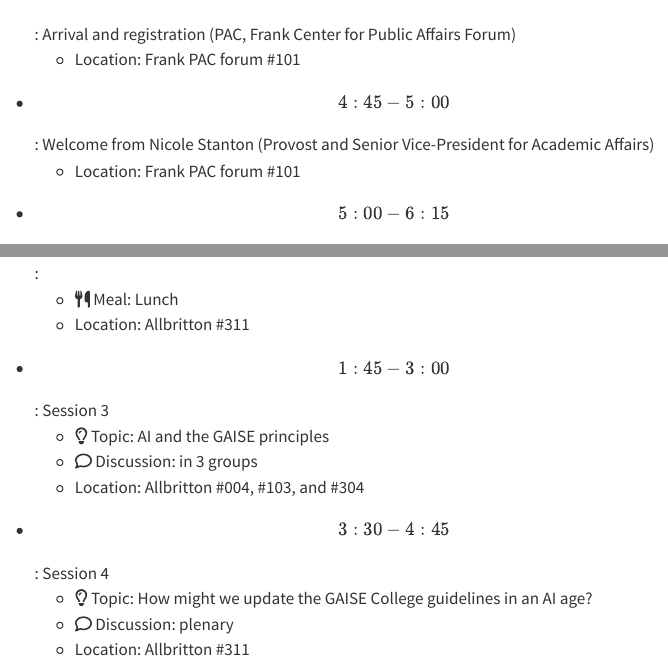
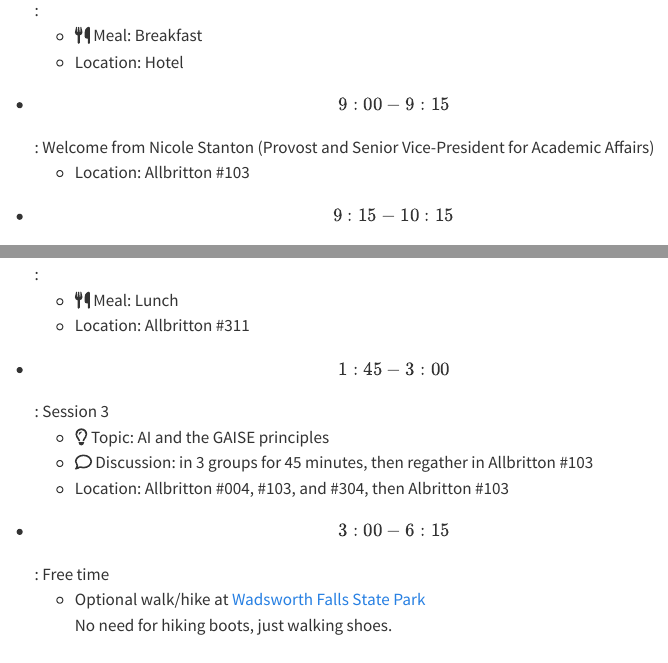
Before and after one commit to beanumber/aalac2026, a Quarto document (schedule.qmd): the page in a window 1100 px wide, from 1450 px down before the commit and from 2140 px down after it, and a second part further down, joined at a grey line. Rendered offline with R 4.5, knitr and Pandoc in place of Quarto, with nearby package versions; menus at the side of the page are left out.

Commit message:
Updating schedule with new free afternoon.

```diff
--- a/schedule.qmd
+++ b/schedule.qmd
@@ -77,8 +77,6 @@
 
 - \[4:00-4:45\]: Arrival and registration (PAC, Frank Center for Public Affairs Forum)
     - Location: Frank PAC forum #101
-- \[4:45-5:00\]: Welcome from Nicole Stanton (Provost and Senior Vice-President for Academic Affairs)
-    - Location: Frank PAC forum #101
 - \[5:00-6:15\]: Plenary Session
     - `r slides()` Alex Reinhart (Carnegie Mellon University): "The role of AI in statistics and data science education"
     - Location: Frank PAC forum #101
@@ -105,7 +103,9 @@
 - \[7:30-8:30\]:
     - `r eat()` Breakfast
     - Location: Hotel
-- \[9:00-10:15\]:	Session 1
+- \[9:00-9:15\]: Welcome from Nicole Stanton (Provost and Senior Vice-President for Academic Affairs)
+    - Location: Allbritton #103
+- \[9:15-10:15\]:	Session 1
     - `r topic()` Overview of the GAISE principles and recent data and computing initiatives
     - `r slides()` Nick Horton
     - Location: Allbritton #103
@@ -117,9 +117,8 @@
     - Location: Allbritton #311
 - \[1:45-3:00\]: Session 3
     - `r topic()` AI and the GAISE principles
-    - `r discuss()` in 3 groups
-    - Location: Allbritton #004, #103, and #304
-- \[3:30-4:45\]: Session 4
-    - `r topic()` How might we update the GAISE College guidelines in an AI age?
-    - `r discuss()` plenary
-    - Location: Allbritton #311
+    - `r discuss()` in 3 groups for 45 minutes, then regather in Allbritton #103
+    - Location: Allbritton #004, #103, and #304, then Albritton #103
+- \[3:00-6:15\]: Free time
+    - Optional walk/hike at [Wadsworth Falls State Park](https://ctparks.com/parks/wadsworth-falls-state-park)
+      No need for hiking boots, just walking shoes.
```
Also changed, not shown: schedule.qmd (15 more changed lines).
